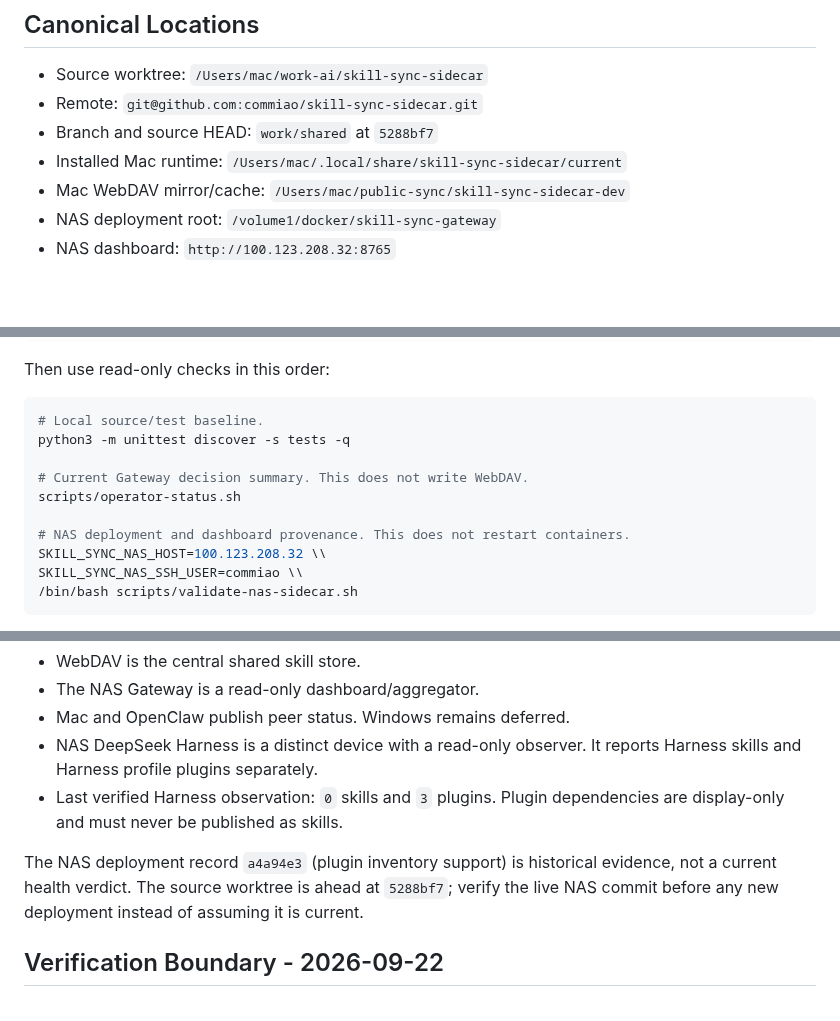
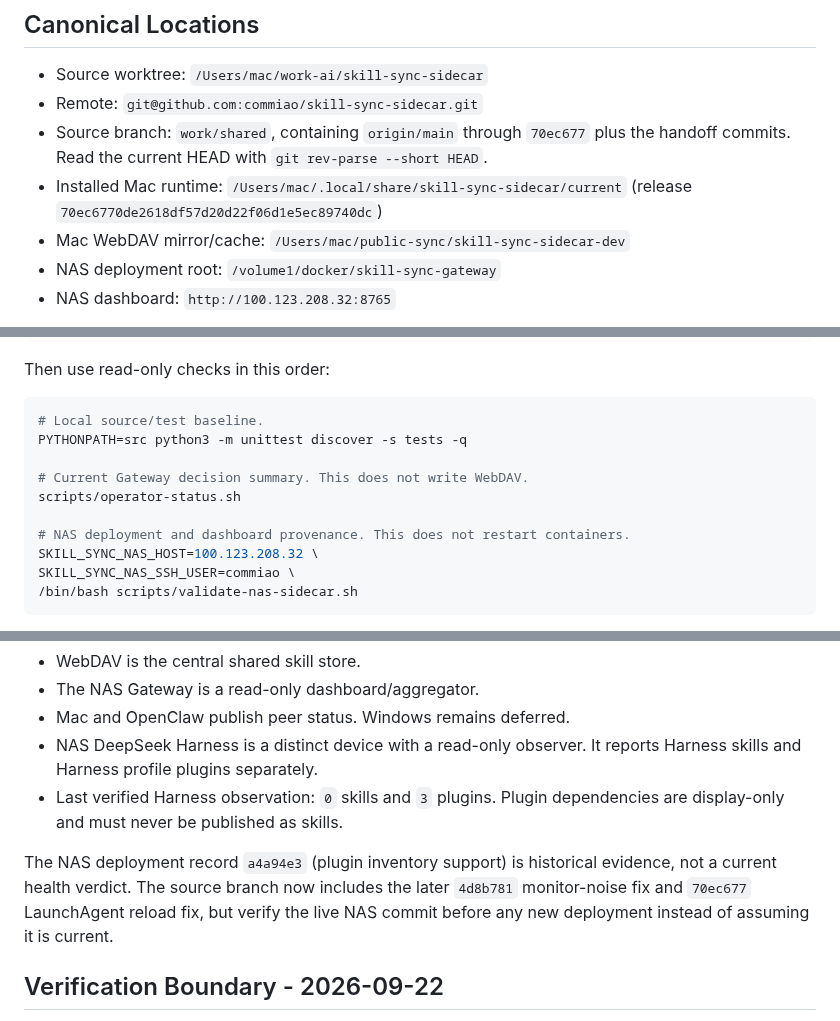
Before and after one commit to commiao/skill-sync-sidecar, a Markdown page: docs/handoff-20260922-workspace-consolidation.md, 3 parts joined by grey strips. GitHub-like rendering; blank space fills up the shorter version.

Commit message:
docs: align handoff with current runtime

````diff
--- a/docs/handoff-20260922-workspace-consolidation.md
+++ b/docs/handoff-20260922-workspace-consolidation.md
@@ -7,8 +7,10 @@ worktree for future Skill Sync Sidecar work.
 
 - Source worktree: `/Users/mac/work-ai/skill-sync-sidecar`
 - Remote: `git@github.com:commiao/skill-sync-sidecar.git`
-- Branch and source HEAD: `work/shared` at `5288bf7`
+- Source branch: `work/shared`, containing `origin/main` through `70ec677`
+  plus the handoff commits. Read the current HEAD with `git rev-parse --short HEAD`.
 - Installed Mac runtime: `/Users/mac/.local/share/skill-sync-sidecar/current`
+  (release `70ec6770de2618df57d20d22f06d1e5ec89740dc`)
 - Mac WebDAV mirror/cache: `/Users/mac/public-sync/skill-sync-sidecar-dev`
 - NAS deployment root: `/volume1/docker/skill-sync-gateway`
 - NAS dashboard: `http://100.123.208.32:8765`
@@ -39,14 +41,14 @@ Then use read-only checks in this order:
 
 ```bash
 # Local source/test baseline.
-python3 -m unittest discover -s tests -q
+PYTHONPATH=src python3 -m unittest discover -s tests -q
 
 # Current Gateway decision summary. This does not write WebDAV.
 scripts/operator-status.sh
 
 # NAS deployment and dashboard provenance. This does not restart containers.
-SKILL_SYNC_NAS_HOST=100.123.208.32 \\
-SKILL_SYNC_NAS_SSH_USER=commiao \\
+SKILL_SYNC_NAS_HOST=100.123.208.32 \
+SKILL_SYNC_NAS_SSH_USER=commiao \
 /bin/bash scripts/validate-nas-sidecar.sh
 ```
 
@@ -78,9 +80,10 @@ local evidence, not deployable application source.
   dependencies are display-only and must never be published as skills.
 
 The NAS deployment record `a4a94e3` (plugin inventory support) is historical
-evidence, not a current health verdict. The source worktree is ahead at
-`5288bf7`; verify the live NAS commit before any new deployment instead of
-assuming it is current.
+evidence, not a current health verdict. The source branch now includes the
+later `4d8b781` monitor-noise fix and `70ec677` LaunchAgent reload fix, but
+verify the live NAS commit before any new deployment instead of assuming it is
+current.
 
 ## Verification Boundary - 2026-09-22
 
````
Also changed, not shown: README.md (+3 -2 lines).
